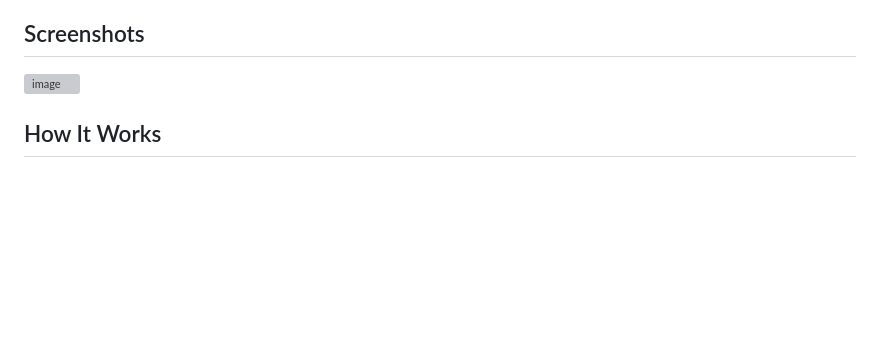
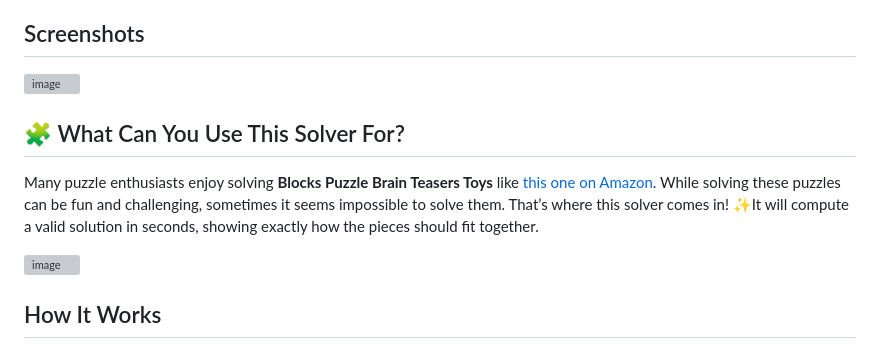
Before and after one commit to JozefJarosciak/TangramPuzzleSolver, a Markdown page: readme.md, the part around the change. GitHub-like rendering; blank space fills up the shorter version; grey boxes are pictures that could not be loaded.

```diff
--- a/readme.md
+++ b/readme.md
@@ -14,7 +14,16 @@ The Block Puzzle Solver is an advanced tool designed to solve tangram and tetris
 - **Project Details**: Learn more about the development of this project [here](https://www.joe0.com/2018/01/03/n-block-tetromino-tangram-puzzle-solver-in-javascript/).
 
 ## Screenshots
-![image](https://github.com/user-attachments/assets/81d3ef60-7fcb-4a16-b030-3214513c9af6)
+![image](https://github.com/user-attachments/assets/f7178f81-e03a-4cda-bd78-31e7bfdf6c9a)
+
+
+## 🧩 What Can You Use This Solver For?
+
+Many puzzle enthusiasts enjoy solving **Blocks Puzzle Brain Teasers Toys** like [this one on Amazon](https://www.amazon.ca/Coogam-Teasers-Intelligence-Colorful-Educational/dp/B07GF9421C/ref=asc_df_B07GF9421C/). While solving these puzzles can be fun and challenging, sometimes it seems impossible to solve them. That’s where this solver comes in! ✨It will compute a valid solution in seconds, showing exactly how the pieces should fit together.
+
+![image](https://github.com/user-attachments/assets/f8c2d5b0-7044-403d-8cf9-86519d410014)
+
+
 
 ## How It Works
 1. **Block Selection**: Users input the number of blocks for each type (e.g., Monomino, Domino, etc.).
```
